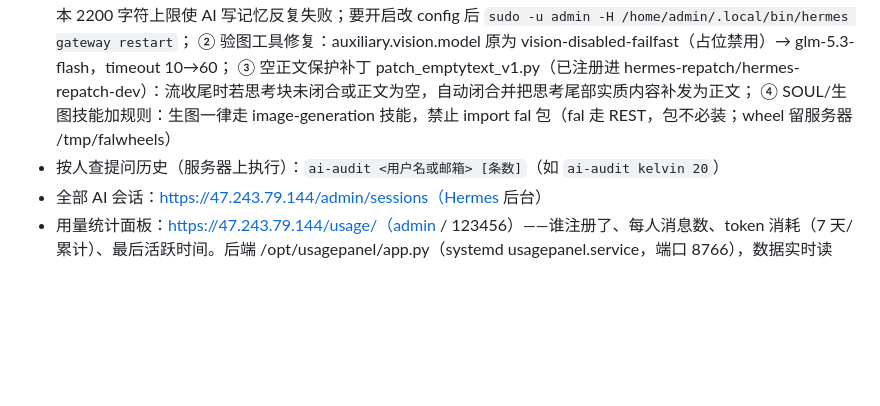
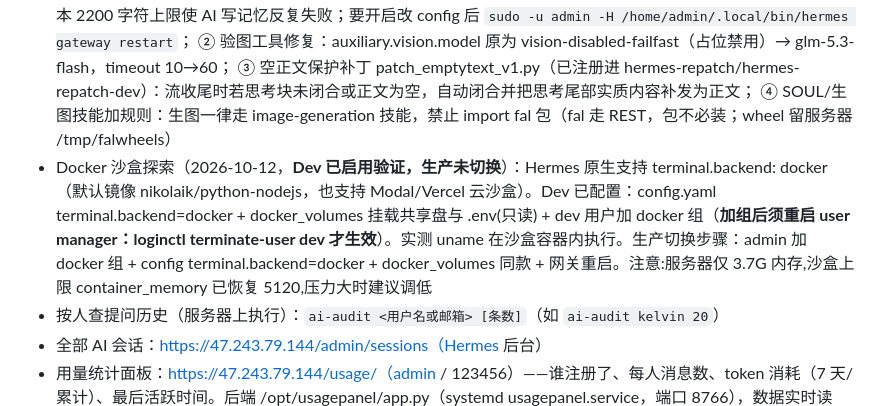
Before and after one commit to HenryHuo157/HermesAgent, a Markdown page: 部署清单.md, the part around the change. Drawn GitHub-style; blank space fills up the shorter version.

Commit message:
文档: Docker 沙盒探索结论与生产切换步骤(Dev 已启用验证)

```diff
--- a/部署清单.md
+++ b/部署清单.md
@@ -71,6 +71,7 @@ python lc-patches/deploy_lc_patches.py --dev  # 发 Dev（经 nginx 3082 分发
   ② 验图工具修复：auxiliary.vision.model 原为 vision-disabled-failfast（占位禁用）→ glm-5.3-flash，timeout 10→60；
   ③ 空正文保护补丁 patch_emptytext_v1.py（已注册进 hermes-repatch/hermes-repatch-dev）：流收尾时若思考块未闭合或正文为空，自动闭合并把思考尾部实质内容补发为正文；
   ④ SOUL/生图技能加规则：生图一律走 image-generation 技能，禁止 import fal 包（fal 走 REST，包不必装；wheel 留服务器 /tmp/falwheels）
+- Docker 沙盒探索（2026-10-12，**Dev 已启用验证，生产未切换**）：Hermes 原生支持 terminal.backend: docker（默认镜像 nikolaik/python-nodejs，也支持 Modal/Vercel 云沙盒）。Dev 已配置：config.yaml terminal.backend=docker + docker_volumes 挂载共享盘与 .env(只读) + dev 用户加 docker 组（**加组后须重启 user manager：loginctl terminate-user dev 才生效**）。实测 uname 在沙盒容器内执行。生产切换步骤：admin 加 docker 组 + config terminal.backend=docker + docker_volumes 同款 + 网关重启。注意:服务器仅 3.7G 内存,沙盒上限 container_memory 已恢复 5120,压力大时建议调低
 - 按人查提问历史（服务器上执行）：`ai-audit <用户名或邮箱> [条数]`（如 `ai-audit kelvin 20`）
 - 全部 AI 会话：https://47.243.79.144/admin/sessions（Hermes 后台）
 - 用量统计面板：https://47.243.79.144/usage/（admin / 123456）——谁注册了、每人消息数、token 消耗（7 天/累计）、最后活跃时间。后端 /opt/usagepanel/app.py（systemd usagepanel.service，端口 8766），数据实时读 LibreChat mongo 的 users/messages 表（tokenCount 字段）；源码在本地仓库 server-tools/usagepanel/。飞书/微信消息不经过 LibreChat，不计入
```
